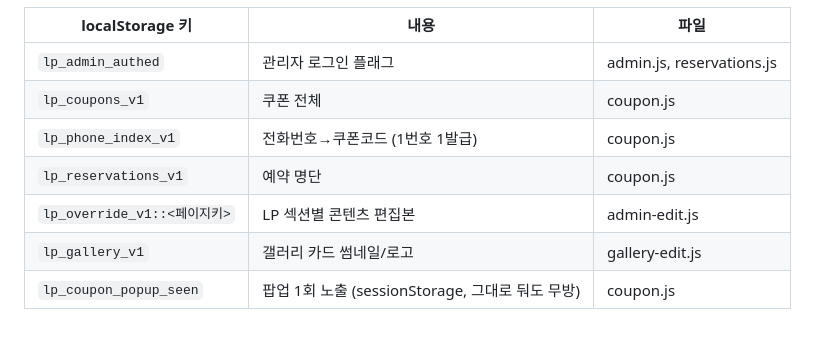
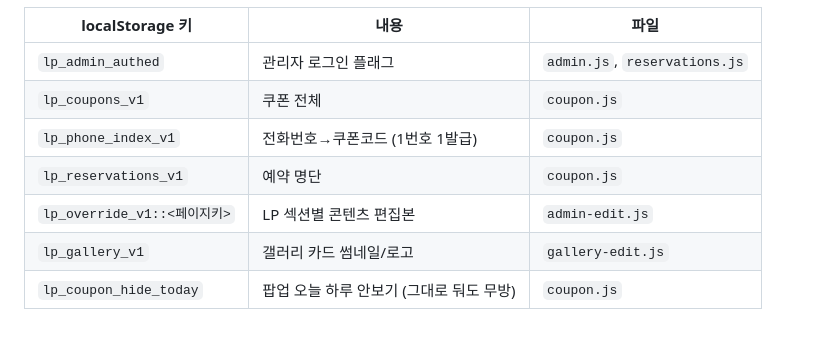
Before and after one commit to parkjaerang/JP_landing_line, a Markdown page: README.md, the part around one of its changes. Drawn GitHub-style.

```diff
--- a/README.md
+++ b/README.md
@@ -115,9 +180,9 @@ coupon.js의 `Store` 객체가 그대로 API 스펙
 | localStorage 키 | 내용 | 파일 |
 | --- | --- | --- |
-| `lp_admin_authed` | 관리자 로그인 플래그 | admin.js, reservations.js |
-| `lp_coupons_v1` | 쿠폰 전체 | coupon.js |
-| `lp_phone_index_v1` | 전화번호→쿠폰코드 (1번호 1발급) | coupon.js |
-| `lp_reservations_v1` | 예약 명단 | coupon.js |
-| `lp_override_v1::<페이지키>` | LP 섹션별 콘텐츠 편집본 | admin-edit.js |
-| `lp_gallery_v1` | 갤러리 카드 썸네일/로고 | gallery-edit.js |
-| `lp_coupon_popup_seen` | 팝업 1회 노출 (sessionStorage, 그대로 둬도 무방) | coupon.js |
+| `lp_admin_authed` | 관리자 로그인 플래그 | `admin.js`, `reservations.js` |
+| `lp_coupons_v1` | 쿠폰 전체 | `coupon.js` |
+| `lp_phone_index_v1` | 전화번호→쿠폰코드 (1번호 1발급) | `coupon.js` |
+| `lp_reservations_v1` | 예약 명단 | `coupon.js` |
+| `lp_override_v1::<페이지키>` | LP 섹션별 콘텐츠 편집본 | `admin-edit.js` |
+| `lp_gallery_v1` | 갤러리 카드 썸네일/로고 | `gallery-edit.js` |
+| `lp_coupon_hide_today` | 팝업 오늘 하루 안보기 (그대로 둬도 무방) | `coupon.js` |
```
Also changed, not shown: other parts of README.md (+115 -50 lines).
